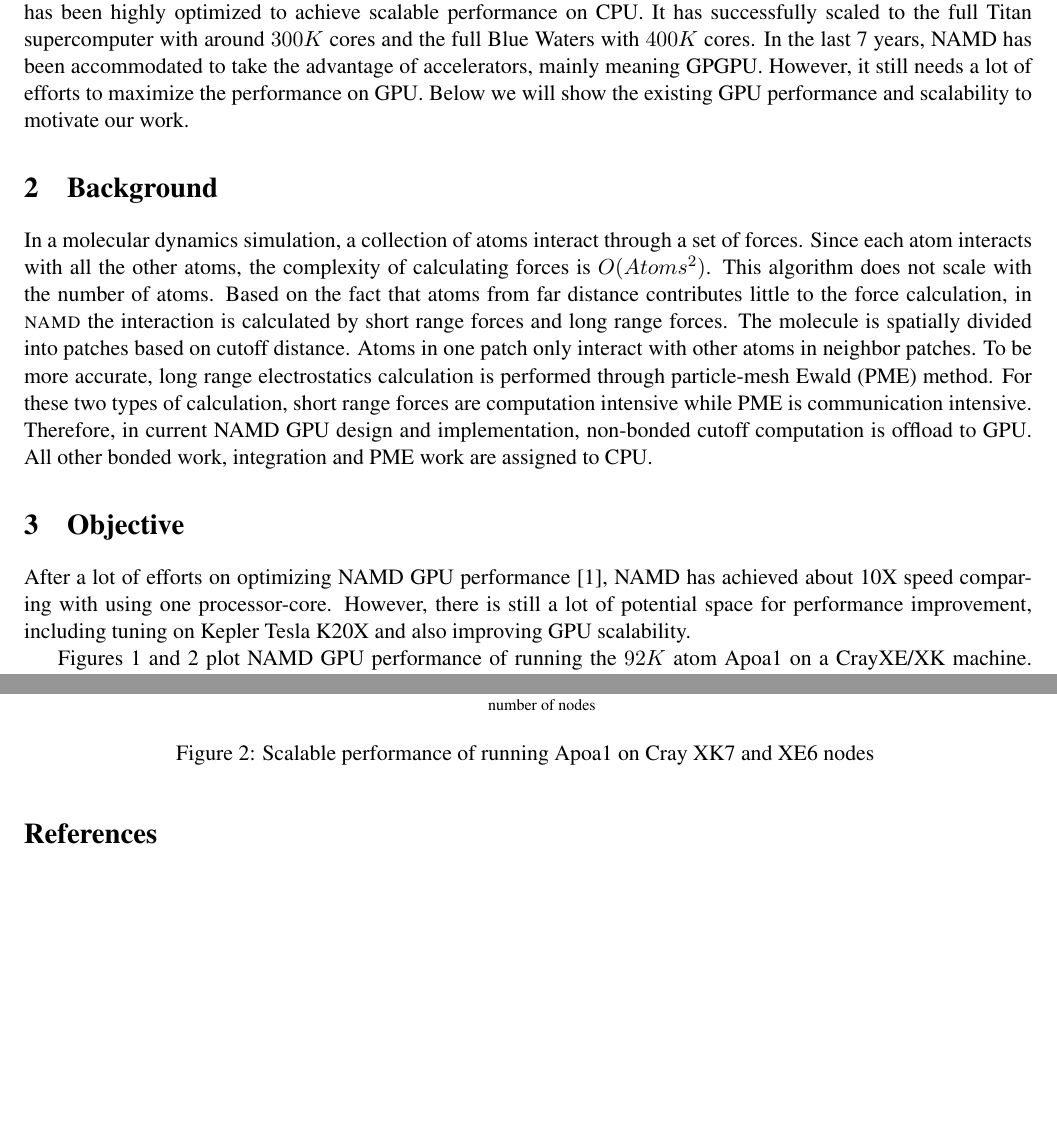
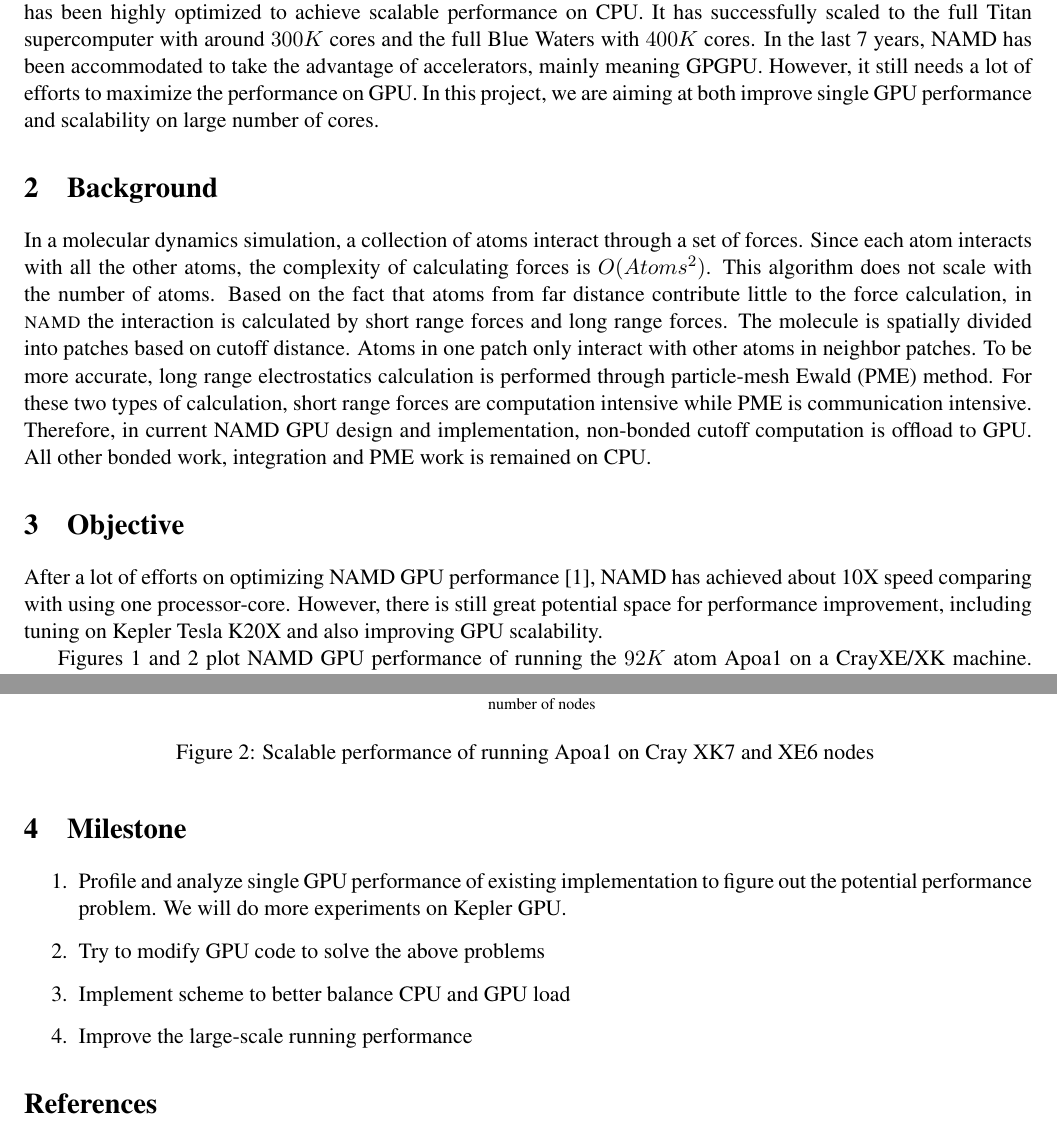
Before and after one commit to sun51/ece598HK, a LaTeX document (proposal/proposal.tex): two parts of pages 1 and 2 of 2, joined at a grey line, cut so that both start at the same text, the shorter picture padded with empty space. Compiled offline with pdfLaTeX.

Commit message:
add milestone

```diff
--- a/proposal/proposal.tex
+++ b/proposal/proposal.tex
@@ -104,25 +104,25 @@ Through many years, NAMD has been highly optimized to achieve scalable performan
 It has successfully scaled to the full Titan supercomputer with around $300K$ cores and
 the full Blue Waters with $400K$ cores. In the last 7 years, NAMD has been accommodated
 to take the advantage of accelerators, mainly meaning GPGPU. However, it still needs a lot of
-efforts to maximize the performance on GPU. Below we will show the existing GPU performance and
-scalability to motivate our work.
+efforts to maximize the performance on GPU. In this project, we are aiming at both
+improve single GPU performance  and scalability on large number of cores.
 %\namd{}
 
 \section{Background}
 In a molecular dynamics simulation, a collection of atoms interact through a set of forces.
 Since each atom interacts with all the other atoms, the complexity of calculating forces
 is $O(Atoms^2)$. This algorithm does not scale with the number of atoms. Based on the fact that
-atoms from far distance contributes little to the force calculation, in \namd{} the interaction is
+atoms from far distance contribute little to the force calculation, in \namd{} the interaction is
 calculated by short range forces and long range forces. The molecule  is spatially divided into
 patches based on cutoff distance. Atoms in one patch only interact with other atoms in neighbor patches.
 To be more accurate, long range electrostatics calculation is performed through particle-mesh Ewald (PME) method.
 For these two types of calculation, short range forces are computation intensive while PME is communication intensive.
 Therefore, in current NAMD GPU design and implementation, non-bonded cutoff computation is offload to GPU.
-All other bonded work, integration and PME work are assigned to CPU.
+All other bonded work, integration and PME work is remained on CPU.
 
 \section{Objective}
 After a lot of efforts on optimizing NAMD GPU performance~\cite{phillips_stone_namd_cuda}, NAMD has achieved
-about 10X speed comparing with using one processor-core. However, there is still a lot of
+about 10X speed comparing with using one processor-core. However, there is still great
 potential space for performance improvement, including tuning on Kepler Tesla K20X and
 also improving GPU scalability.
 
@@ -162,6 +162,17 @@ In our project, we will analyze the scaling problem and target at improving GPU
 \vspace{-0.2cm}
 \end{figure}
 
+\section{Milestone}
+\begin{enumerate}
+
+\item Profile and analyze single GPU performance of existing implementation to figure
+out the potential performance problem.  We will do more experiments on Kepler GPU.
+\item Try to modify GPU code to solve the above problems
+\item Implement scheme to better balance CPU and GPU load
+\item Improve the large-scale running performance
+
+\end{enumerate}
+
 \bibliographystyle{abbrv}
 \bibliography{group,cited}
 \end{document}
```
